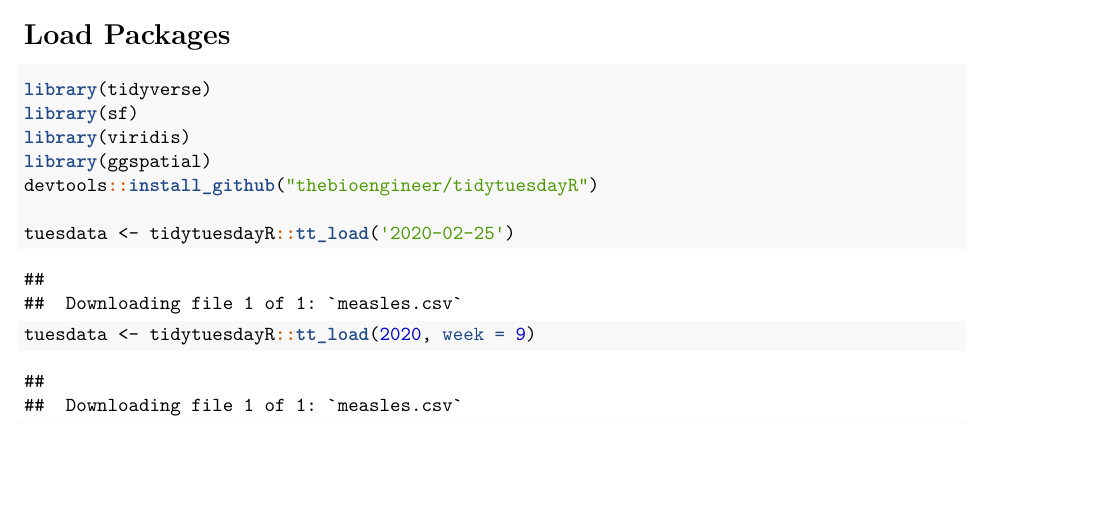
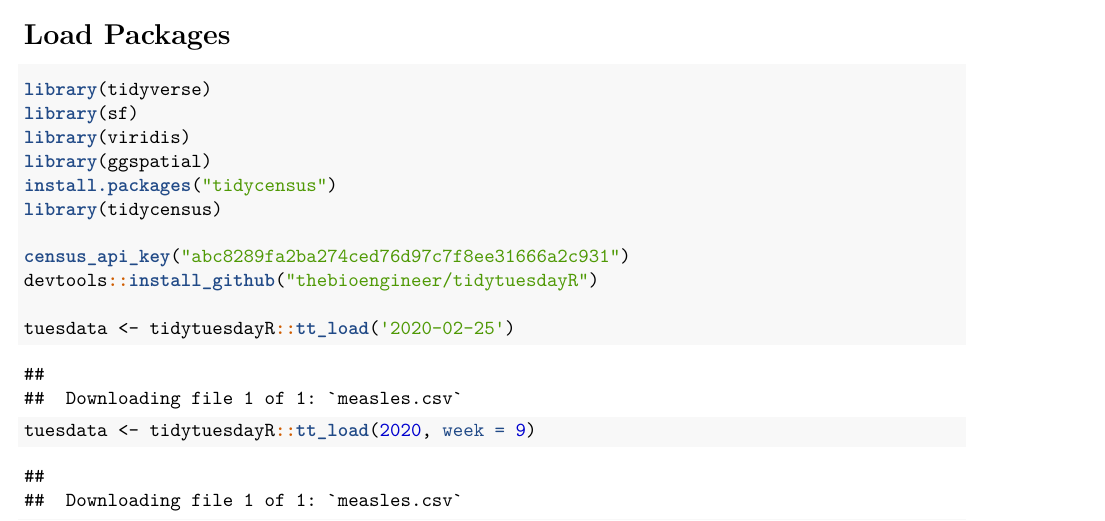
Before and after one commit to aden-clemente/GGPlot-Gods, an R Markdown document (proposal/proposal_template.Rmd): part of page 1 of 3, cut so that both start at the same text, the shorter picture padded with empty space. The pictures show the output file proposal/proposal_template.pdf that the author committed with the source.

Commit message:
added tidycensus package

```diff
--- a/proposal/proposal_template.Rmd
+++ b/proposal/proposal_template.Rmd
@@ -13,6 +13,10 @@ library(tidyverse)
 library(sf)
 library(viridis)
 library(ggspatial)
+install.packages("tidycensus")
+library(tidycensus)
+
+census_api_key("abc8289fa2ba274ced76d97c7f8ee31666a2c931")
 devtools::install_github("thebioengineer/tidytuesdayR")
 
 tuesdata <- tidytuesdayR::tt_load('2020-02-25')
```
Also changed, not shown: proposal/proposal_template.pdf.
